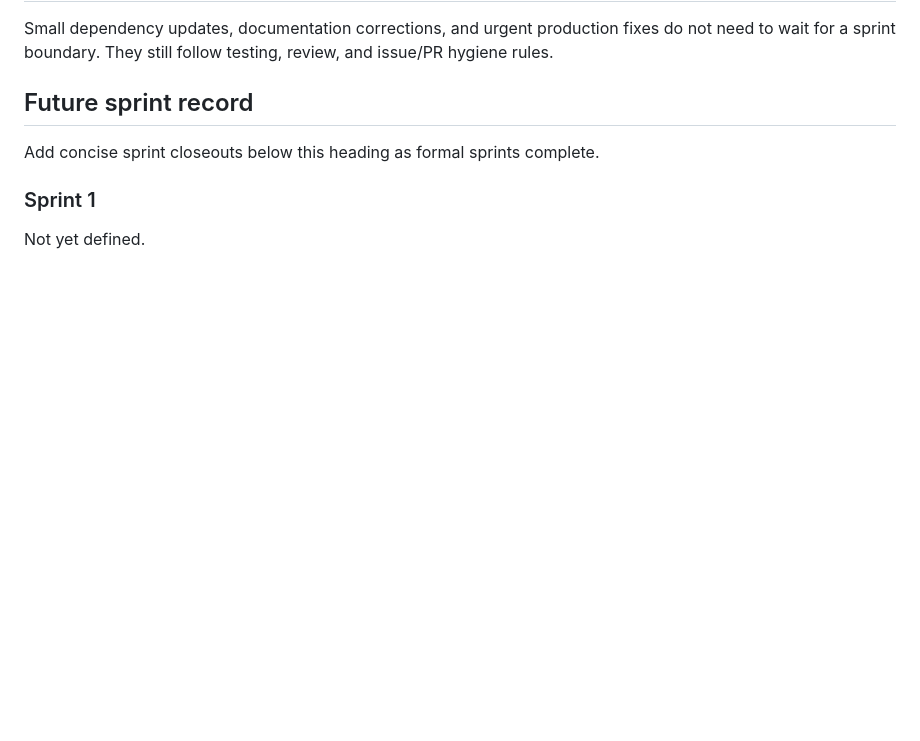
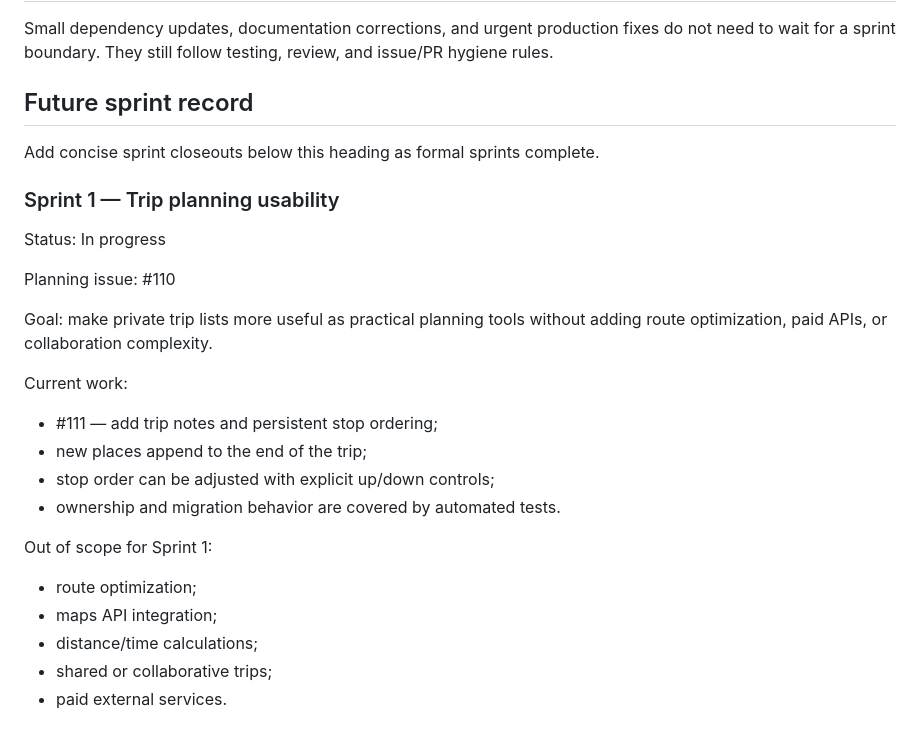
Before and after one commit to drakeg/vlog_travel_finder, a Markdown page: docs/SPRINTS.md, the part around the change. Rendered like a GitHub page; blank space fills up the shorter version.

Commit message:
docs: define Sprint 1 trip planning work

```diff
--- a/docs/SPRINTS.md
+++ b/docs/SPRINTS.md
@@ -110,6 +110,25 @@ Small dependency updates, documentation corrections, and urgent production fixes
 
 Add concise sprint closeouts below this heading as formal sprints complete.
 
-### Sprint 1
+### Sprint 1 — Trip planning usability
 
-Not yet defined.
+Status: In progress
+
+Planning issue: #110
+
+Goal: make private trip lists more useful as practical planning tools without adding route optimization, paid APIs, or collaboration complexity.
+
+Current work:
+
+- #111 — add trip notes and persistent stop ordering;
+- new places append to the end of the trip;
+- stop order can be adjusted with explicit up/down controls;
+- ownership and migration behavior are covered by automated tests.
+
+Out of scope for Sprint 1:
+
+- route optimization;
+- maps API integration;
+- distance/time calculations;
+- shared or collaborative trips;
+- paid external services.
```
